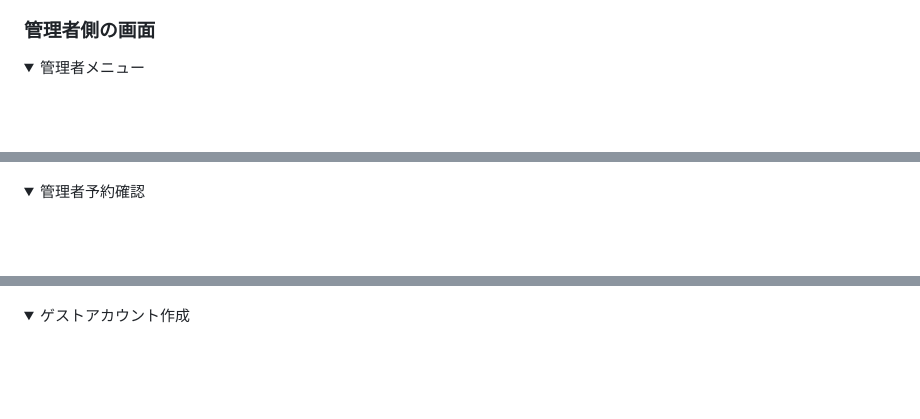
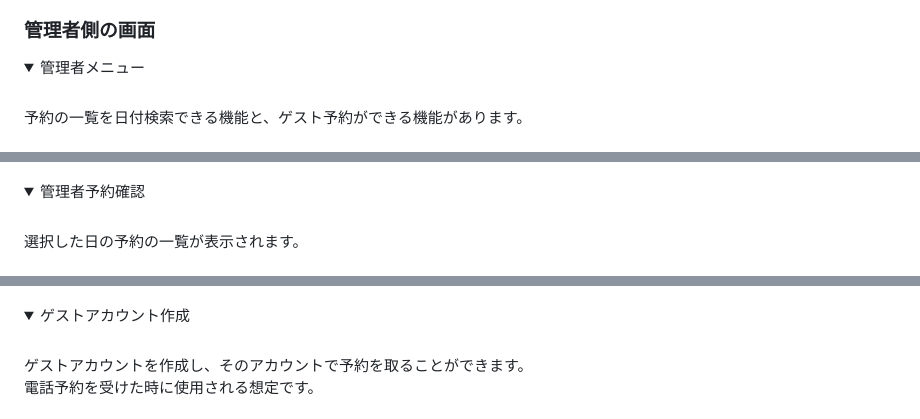
Before and after one commit to s-taishi/Ateam, a Markdown page: README.md, 3 parts joined by grey strips. Rendered like a GitHub page; folded sections open; blank space fills up the shorter version.

```diff
--- a/README.md
+++ b/README.md
@@ -115,18 +126,26 @@
 <details>
 <summary>管理者メニュー</summary>
 <br>
+予約の一覧を日付検索できる機能と、ゲスト予約ができる機能があります。
+<br><br>
 <img src="BookSystem/images/adminmenu.png" alt="管理者メニュー">
 </details>
 
 <details>
 <summary>管理者予約確認</summary>
 <br>
+選択した日の予約の一覧が表示されます。
+<br><br>
 <img src="BookSystem/images/adminlist.png" alt="管理者予約確認">
 </details>
 
 <details>
 <summary>ゲストアカウント作成</summary>
 <br>
+ゲストアカウントを作成し、そのアカウントで予約を取ることができます。
+
+   電話予約を受けた時に使用される想定です。
+<br><br>
 <img src="BookSystem/images/admincreate.png" alt="ゲストアカウント作成">
 </details>
 
```
Also changed, not shown: other parts of README.md (+16 -5 lines).
